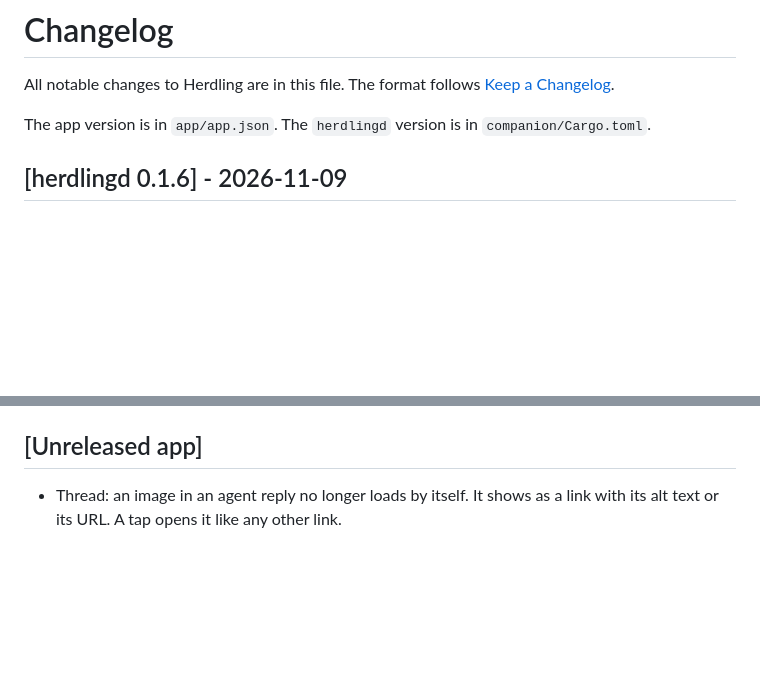
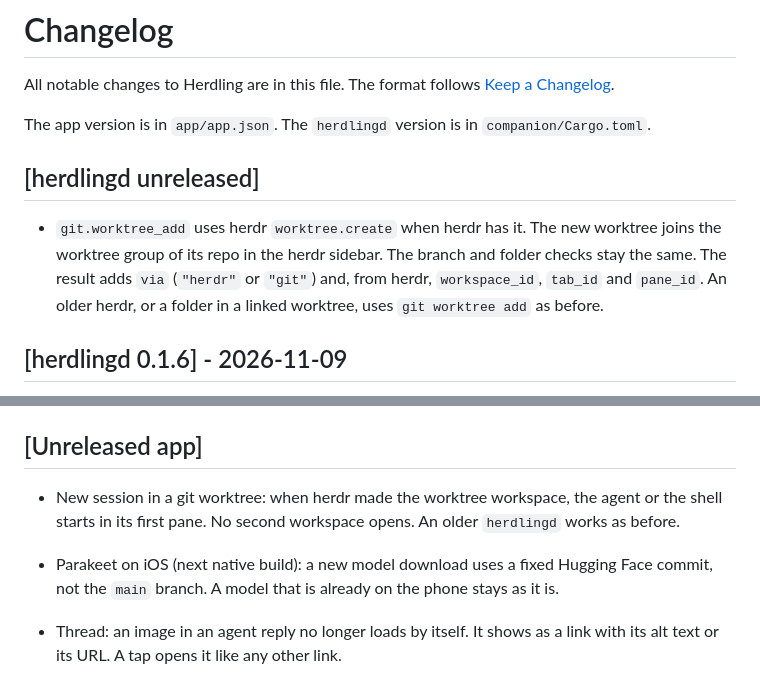
Before and after one commit to zog-tech/herdling, a Markdown page: CHANGELOG.md, 2 parts joined by grey strips. GitHub-like rendering; blank space fills up the shorter version.

Commit message:
docs: changelog for herdr worktrees and the Parakeet pin
Co-Authored-By: Claude Opus 5.5 <noreply@anthropic.com>

```diff
--- a/CHANGELOG.md
+++ b/CHANGELOG.md
@@ -4,6 +4,13 @@ All notable changes to Herdling are in this file. The format follows
 [Keep a Changelog](https://keepachangelog.com/en/1.1.0/).
 
 The app version is in `app/app.json`. The `herdlingd` version is in `companion/Cargo.toml`.
+
+## [herdlingd unreleased]
+
+- `git.worktree_add` uses herdr `worktree.create` when herdr has it. The new worktree joins the
+  worktree group of its repo in the herdr sidebar. The branch and folder checks stay the same.
+  The result adds `via` (`"herdr"` or `"git"`) and, from herdr, `workspace_id`, `tab_id` and
+  `pane_id`. An older herdr, or a folder in a linked worktree, uses `git worktree add` as before.
 
 ## [herdlingd 0.1.6] - 2026-11-09
 
@@ -26,6 +33,11 @@ The app version is in `app/app.json`. The `herdlingd` version is in `companion/C
 - Self-update: the download URL check parses the URL and refuses encoded dot segments. A version
   pre-release allows only `[0-9A-Za-z.-]`. `~/.config/herdling` gets mode 0700.
 ## [Unreleased app]
+
+- New session in a git worktree: when herdr made the worktree workspace, the agent or the shell
+  starts in its first pane. No second workspace opens. An older `herdlingd` works as before.
+- Parakeet on iOS (next native build): a new model download uses a fixed Hugging Face commit, not
+  the `main` branch. A model that is already on the phone stays as it is.
 
 - Thread: an image in an agent reply no longer loads by itself. It shows as a link with its alt
   text or its URL. A tap opens it like any other link.
```
